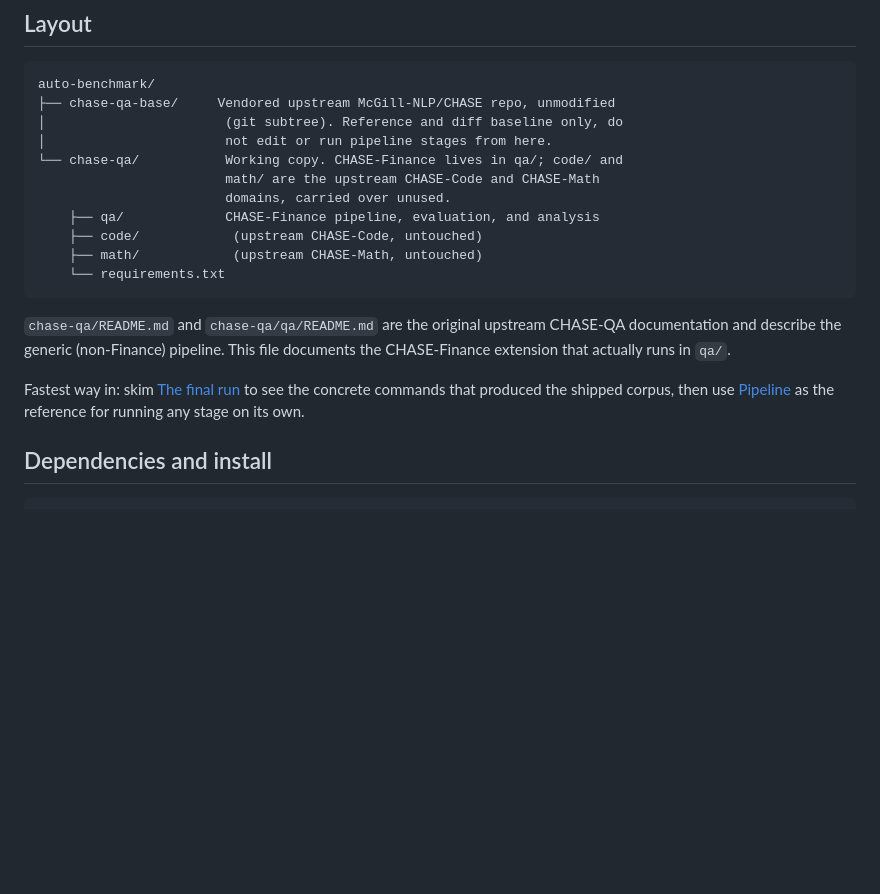
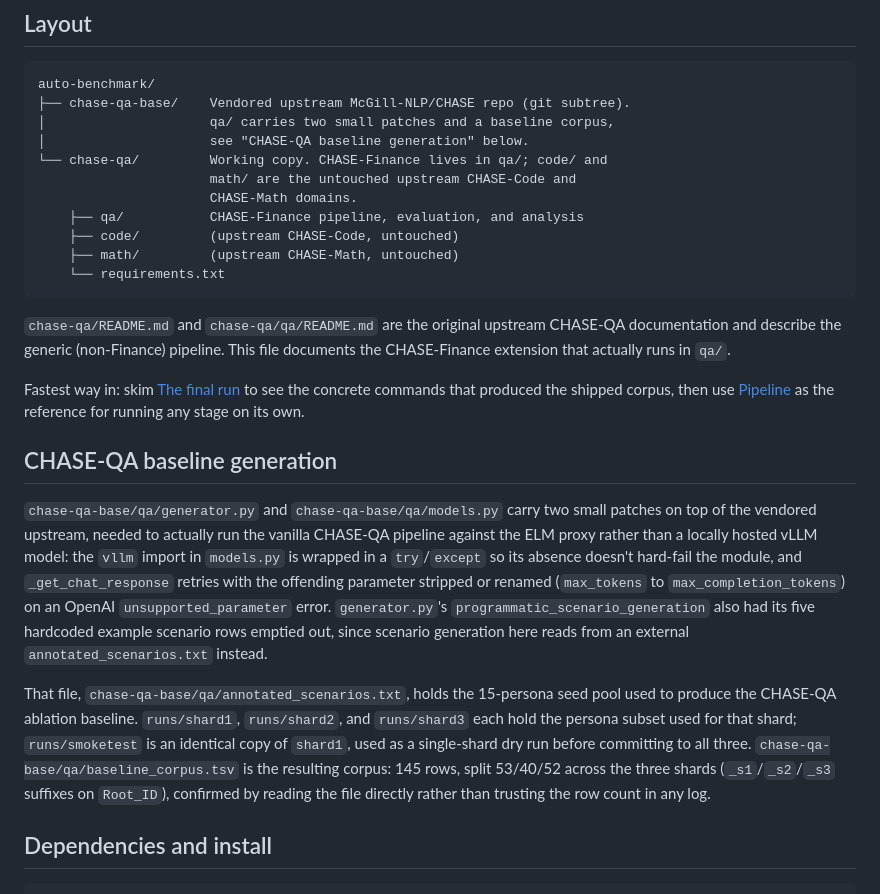
Before and after one commit to ashutoshrp06/auto-benchmark, a Markdown page: README.md, the part around the change. GitHub-like rendering; blank space fills up the shorter version.

Commit message:
FInal README update

````diff
--- a/README.md
+++ b/README.md
@@ -10,21 +10,27 @@ This is an MSc dissertation project (University of Edinburgh), built on top of a
 
 ```
 auto-benchmark/
-├── chase-qa-base/     Vendored upstream McGill-NLP/CHASE repo, unmodified
-│                       (git subtree). Reference and diff baseline only, do
-│                       not edit or run pipeline stages from here.
-└── chase-qa/           Working copy. CHASE-Finance lives in qa/; code/ and
-                        math/ are the upstream CHASE-Code and CHASE-Math
-                        domains, carried over unused.
-    ├── qa/             CHASE-Finance pipeline, evaluation, and analysis
-    ├── code/            (upstream CHASE-Code, untouched)
-    ├── math/            (upstream CHASE-Math, untouched)
+├── chase-qa-base/    Vendored upstream McGill-NLP/CHASE repo (git subtree).
+│                     qa/ carries two small patches and a baseline corpus,
+│                     see "CHASE-QA baseline generation" below.
+└── chase-qa/         Working copy. CHASE-Finance lives in qa/; code/ and
+                      math/ are the untouched upstream CHASE-Code and
+                      CHASE-Math domains.
+    ├── qa/           CHASE-Finance pipeline, evaluation, and analysis
+    ├── code/         (upstream CHASE-Code, untouched)
+    ├── math/         (upstream CHASE-Math, untouched)
     └── requirements.txt
 ```
 
 `chase-qa/README.md` and `chase-qa/qa/README.md` are the original upstream CHASE-QA documentation and describe the generic (non-Finance) pipeline. This file documents the CHASE-Finance extension that actually runs in `qa/`.
 
 Fastest way in: skim [The final run](#the-final-run) to see the concrete commands that produced the shipped corpus, then use [Pipeline](#pipeline-chase-qaqa) as the reference for running any stage on its own.
+
+## CHASE-QA baseline generation
+
+`chase-qa-base/qa/generator.py` and `chase-qa-base/qa/models.py` carry two small patches on top of the vendored upstream, needed to actually run the vanilla CHASE-QA pipeline against the ELM proxy rather than a locally hosted vLLM model: the `vllm` import in `models.py` is wrapped in a `try`/`except` so its absence doesn't hard-fail the module, and `_get_chat_response` retries with the offending parameter stripped or renamed (`max_tokens` to `max_completion_tokens`) on an OpenAI `unsupported_parameter` error. `generator.py`'s `programmatic_scenario_generation` also had its five hardcoded example scenario rows emptied out, since scenario generation here reads from an external `annotated_scenarios.txt` instead.
+
+That file, `chase-qa-base/qa/annotated_scenarios.txt`, holds the 15-persona seed pool used to produce the CHASE-QA ablation baseline. `runs/shard1`, `runs/shard2`, and `runs/shard3` each hold the persona subset used for that shard; `runs/smoketest` is an identical copy of `shard1`, used as a single-shard dry run before committing to all three. `chase-qa-base/qa/baseline_corpus.tsv` is the resulting corpus: 145 rows, split 53/40/52 across the three shards (`_s1`/`_s2`/`_s3` suffixes on `Root_ID`), confirmed by reading the file directly rather than trusting the row count in any log.
 
 ## Dependencies and install
 
````
